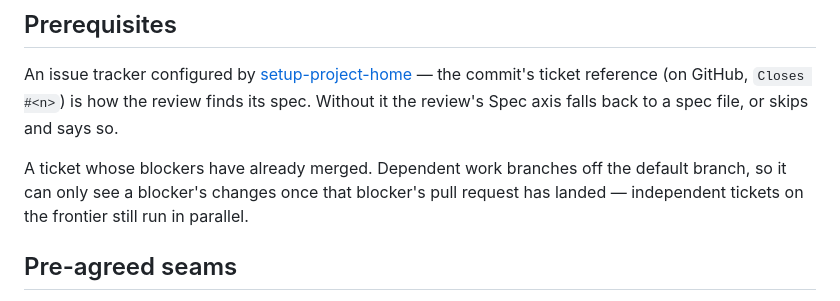
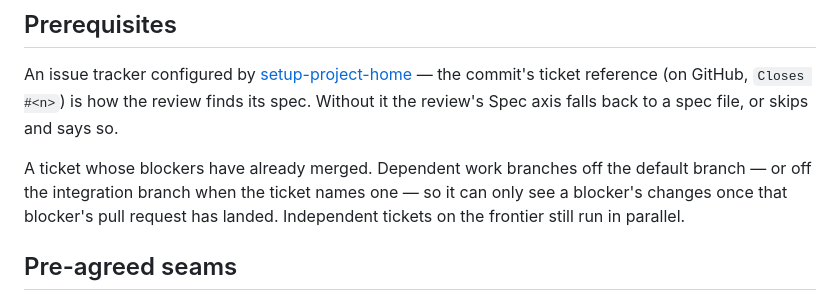
Before and after one commit to jdpretzel/project-home, a Markdown page: docs/engineering/implement.md, the part around the change. Rendered like a GitHub page.

Commit message:
Correct the review fix-ups after validation
Codex's second pass raised seven findings. Two were already fixed, and one would have been a regression: the tracker seed docs it flagged sit under Wayfinding operations, serving a flow that resolves tickets by comment-then-close and has no pull requests at all.

Of the rest: branch off the remote-tracking base, since fetch updates those and not local refs, gated on the repo actually having a remote; name the integration branch in every ticket that lands on it rather than only the batches; and hand the spec to /code-review where there is no ticket, so an unattended run cannot stall asking where the spec is.

Also repairs a defect 6ac426c introduced: the frontier was gated on blockers having merged, which never opens in a local-tracker repo where nothing merges. Both to-tickets, which defines the frontier, and implement, which enforces it, now say landed.

Refs #9

Co-Authored-By: Claude Opus 5 <noreply@anthropic.com>

```diff
--- a/docs/engineering/implement.md
+++ b/docs/engineering/implement.md
@@ -26,7 +26,7 @@ Reach for it once the work is written down as a spec or split into tickets and y
 
 An issue tracker configured by [setup-project-home](https://aihero.dev/skills-setup-project-home) — the commit's ticket reference (on GitHub, `Closes #<n>`) is how the review finds its spec. Without it the review's Spec axis falls back to a spec file, or skips and says so.
 
-A ticket whose blockers have already merged. Dependent work branches off the default branch, so it can only see a blocker's changes once that blocker's pull request has landed — independent tickets on the frontier still run in parallel.
+A ticket whose blockers have already merged. Dependent work branches off the default branch — or off the integration branch when the ticket names one — so it can only see a blocker's changes once that blocker's pull request has landed. Independent tickets on the frontier still run in parallel.
 
 ## Pre-agreed seams
 
```
Also changed, not shown: 2 other files.
